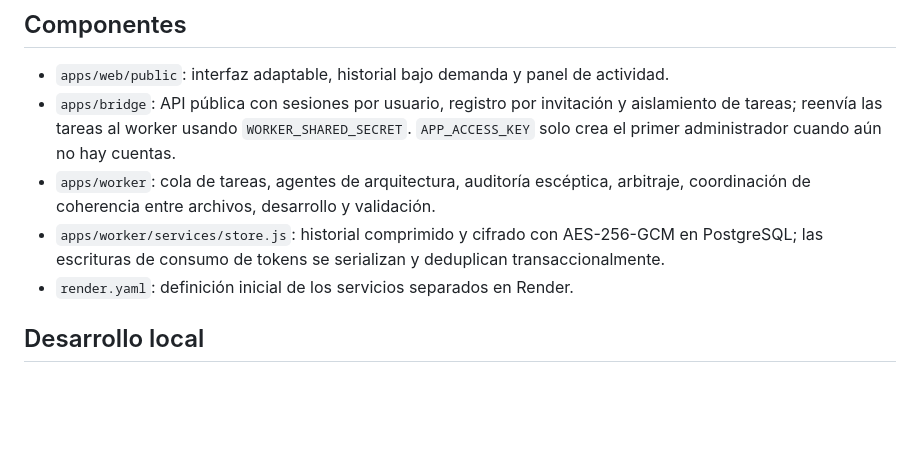
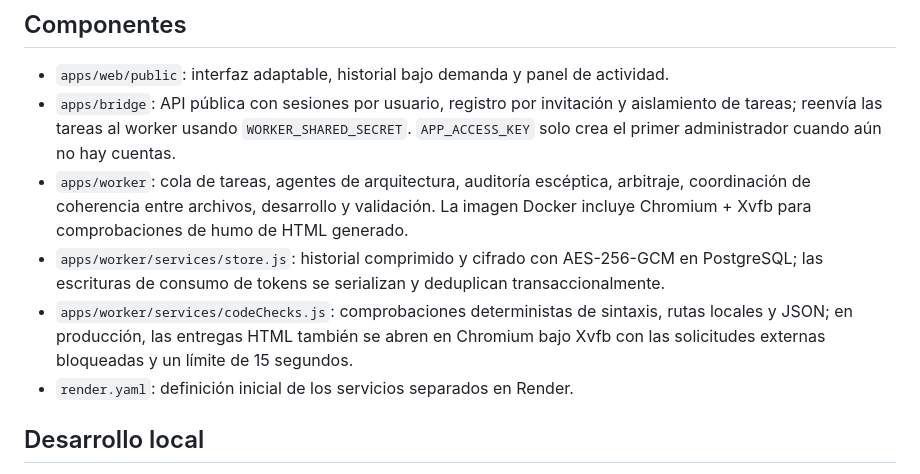
Before and after one commit to gavilandavid89-pixel/Multi-agent-swarm, a Markdown page: README.md, the part around the change. Rendered like a GitHub page; blank space fills up the shorter version.

Commit message:
Document browser smoke testing in the worker

```diff
--- a/README.md
+++ b/README.md
@@ -8,8 +8,9 @@
 
 - `apps/web/public`: interfaz adaptable, historial bajo demanda y panel de actividad.
 - `apps/bridge`: API pública con sesiones por usuario, registro por invitación y aislamiento de tareas; reenvía las tareas al worker usando `WORKER_SHARED_SECRET`. `APP_ACCESS_KEY` solo crea el primer administrador cuando aún no hay cuentas.
-- `apps/worker`: cola de tareas, agentes de arquitectura, auditoría escéptica, arbitraje, coordinación de coherencia entre archivos, desarrollo y validación.
+- `apps/worker`: cola de tareas, agentes de arquitectura, auditoría escéptica, arbitraje, coordinación de coherencia entre archivos, desarrollo y validación. La imagen Docker incluye Chromium + Xvfb para comprobaciones de humo de HTML generado.
 - `apps/worker/services/store.js`: historial comprimido y cifrado con AES-256-GCM en PostgreSQL; las escrituras de consumo de tokens se serializan y deduplican transaccionalmente.
+- `apps/worker/services/codeChecks.js`: comprobaciones deterministas de sintaxis, rutas locales y JSON; en producción, las entregas HTML también se abren en Chromium bajo Xvfb con las solicitudes externas bloqueadas y un límite de 15 segundos.
 - `render.yaml`: definición inicial de los servicios separados en Render.
 
 ## Desarrollo local
```
